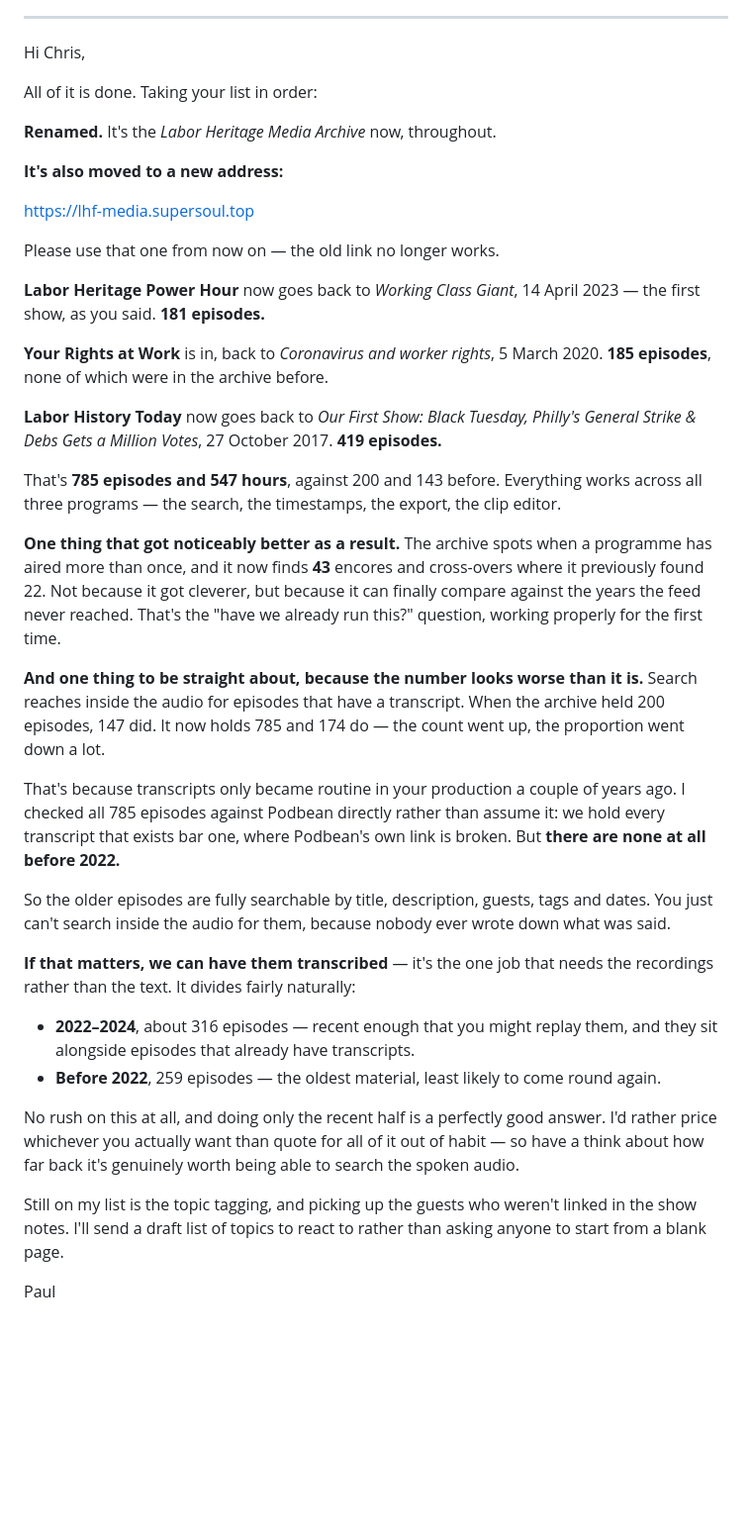
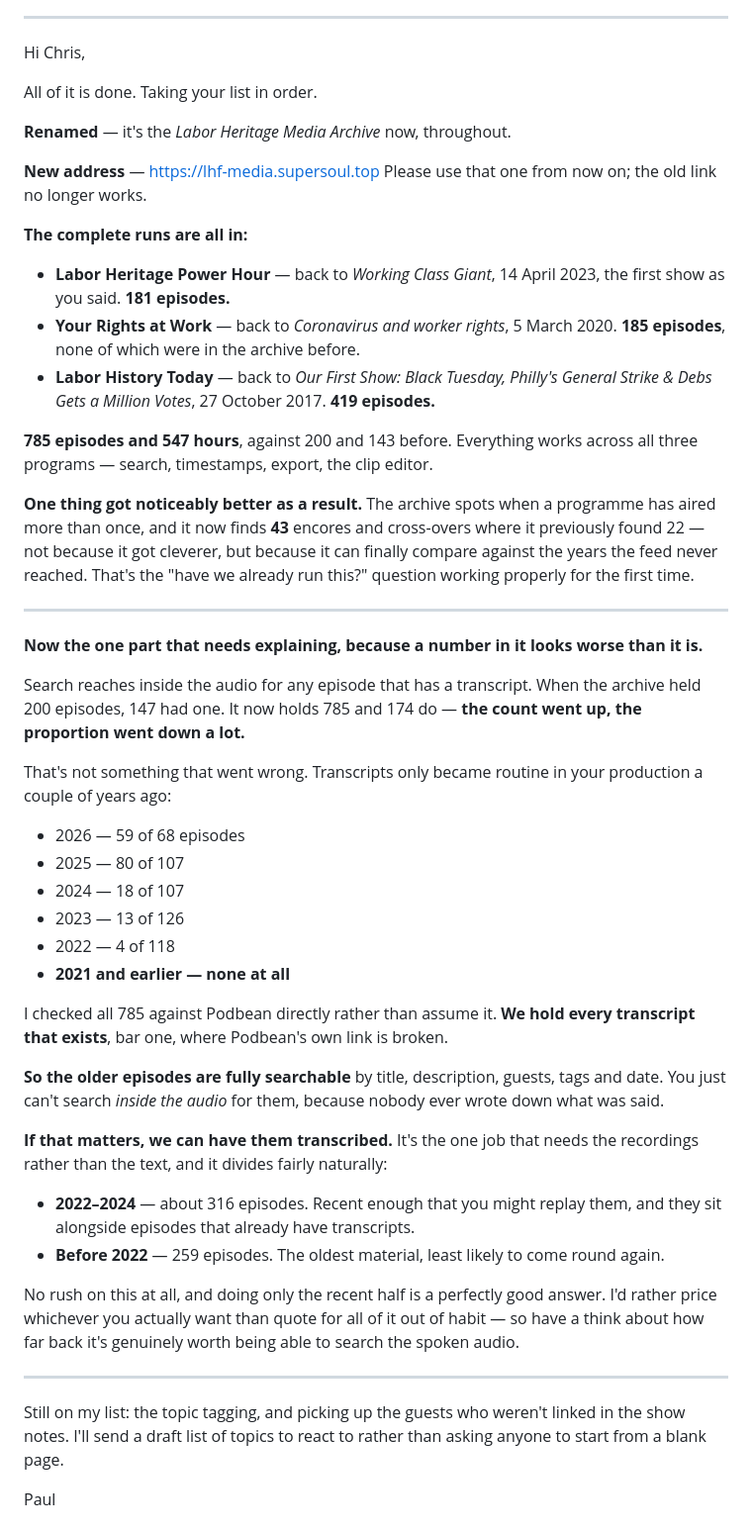
Before and after one commit to Catskill909/lhf-tools, a Markdown page: docs/reply-backlog.md, the part around the change. Shown at 99% size. GitHub-like rendering; blank space fills up the shorter version.

Commit message:
Tighten the reply to Chris and fold in the transcript position
Restructured to bullets so the three programs and their first episodes
can be scanned rather than read, and the transcript section now carries
the year-by-year figures instead of describing them.

The coverage drop from 147/200 to 174/785 reads as a regression on first
glance and is not one, so it is stated as a number, explained, and backed
by the fact that we verified it against Podbean rather than assumed it.

Co-Authored-By: Claude Opus 5 <noreply@anthropic.com>

```diff
--- a/docs/reply-backlog.md
+++ b/docs/reply-backlog.md
@@ -19,56 +19,64 @@ site for the exact episodes he named:
 
 Hi Chris,
 
-All of it is done. Taking your list in order:
+All of it is done. Taking your list in order.
 
-**Renamed.** It's the *Labor Heritage Media Archive* now, throughout.
+**Renamed** — it's the *Labor Heritage Media Archive* now, throughout.
 
-**It's also moved to a new address:**
+**New address** — https://lhf-media.supersoul.top
+Please use that one from now on; the old link no longer works.
 
-https://lhf-media.supersoul.top
+**The complete runs are all in:**
 
-Please use that one from now on — the old link no longer works.
+- **Labor Heritage Power Hour** — back to *Working Class Giant*, 14 April 2023,
+  the first show as you said. **181 episodes.**
+- **Your Rights at Work** — back to *Coronavirus and worker rights*,
+  5 March 2020. **185 episodes**, none of which were in the archive before.
+- **Labor History Today** — back to *Our First Show: Black Tuesday, Philly's
+  General Strike & Debs Gets a Million Votes*, 27 October 2017.
+  **419 episodes.**
 
-**Labor Heritage Power Hour** now goes back to *Working Class Giant*,
-14 April 2023 — the first show, as you said. **181 episodes.**
+**785 episodes and 547 hours**, against 200 and 143 before. Everything works
+across all three programs — search, timestamps, export, the clip editor.
 
-**Your Rights at Work** is in, back to *Coronavirus and worker rights*,
-5 March 2020. **185 episodes**, none of which were in the archive before.
+**One thing got noticeably better as a result.** The archive spots when a
+programme has aired more than once, and it now finds **43** encores and
+cross-overs where it previously found 22 — not because it got cleverer, but
+because it can finally compare against the years the feed never reached. That's
+the "have we already run this?" question working properly for the first time.
 
-**Labor History Today** now goes back to *Our First Show: Black Tuesday,
-Philly's General Strike & Debs Gets a Million Votes*, 27 October 2017.
-**419 episodes.**
+---
 
-That's **785 episodes and 547 hours**, against 200 and 143 before. Everything
-works across all three programs — the search, the timestamps, the export, the
-clip editor.
+**Now the one part that needs explaining, because a number in it looks worse
+than it is.**
 
-**One thing that got noticeably better as a result.** The archive spots when a
-programme has aired more than once, and it now finds **43** encores and
-cross-overs where it previously found 22. Not because it got cleverer, but
-because it can finally compare against the years the feed never reached. That's
-the "have we already run this?" question, working properly for the first time.
+Search reaches inside the audio for any episode that has a transcript. When the
+archive held 200 episodes, 147 had one. It now holds 785 and 174 do — **the
+count went up, the proportion went down a lot.**
 
-**And one thing to be straight about, because the number looks worse than it
-is.** Search reaches inside the audio for episodes that have a transcript. When
-the archive held 200 episodes, 147 did. It now holds 785 and 174 do — the count
-went up, the proportion went down a lot.
+That's not something that went wrong. Transcripts only became routine in your
+production a couple of years ago:
 
-That's because transcripts only became routine in your production a couple of
-years ago. I checked all 785 episodes against Podbean directly rather than
-assume it: we hold every transcript that exists bar one, where Podbean's own
-link is broken. But **there are none at all before 2022.**
+- 2026 — 59 of 68 episodes
+- 2025 — 80 of 107
+- 2024 — 18 of 107
+- 2023 — 13 of 126
+- 2022 — 4 of 118
+- **2021 and earlier — none at all**
 
-So the older episodes are fully searchable by title, description, guests, tags
-and dates. You just can't search inside the audio for them, because nobody ever
-wrote down what was said.
+I checked all 785 against Podbean directly rather than assume it. **We hold
+every transcript that exists**, bar one, where Podbean's own link is broken.
 
-**If that matters, we can have them transcribed** — it's the one job that needs
-the recordings rather than the text. It divides fairly naturally:
+**So the older episodes are fully searchable** by title, description, guests,
+tags and date. You just can't search *inside the audio* for them, because nobody
+ever wrote down what was said.
 
-- **2022–2024**, about 316 episodes — recent enough that you might replay them,
+**If that matters, we can have them transcribed.** It's the one job that needs
+the recordings rather than the text, and it divides fairly naturally:
+
+- **2022–2024** — about 316 episodes. Recent enough that you might replay them,
   and they sit alongside episodes that already have transcripts.
-- **Before 2022**, 259 episodes — the oldest material, least likely to come
+- **Before 2022** — 259 episodes. The oldest material, least likely to come
   round again.
 
 No rush on this at all, and doing only the recent half is a perfectly good
@@ -76,7 +84,9 @@ answer. I'd rather price whichever you actually want than quote for all of it
 out of habit — so have a think about how far back it's genuinely worth being
 able to search the spoken audio.
 
-Still on my list is the topic tagging, and picking up the guests who weren't
+---
+
+Still on my list: the topic tagging, and picking up the guests who weren't
 linked in the show notes. I'll send a draft list of topics to react to rather
 than asking anyone to start from a blank page.
 
```
